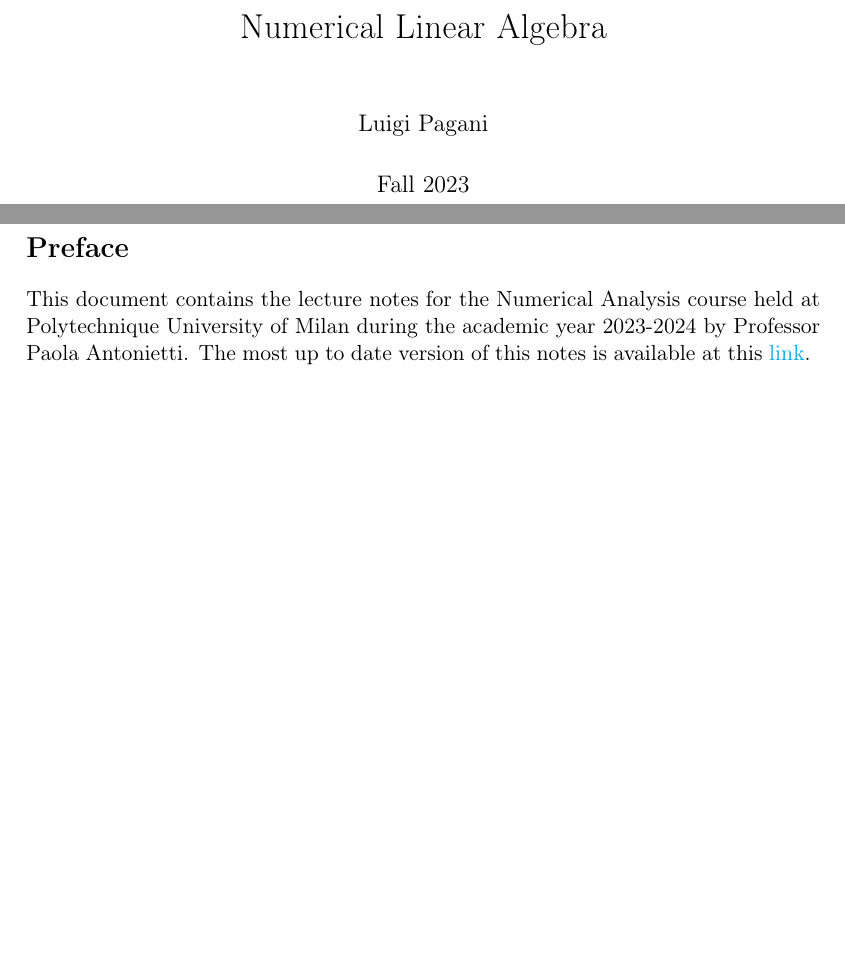
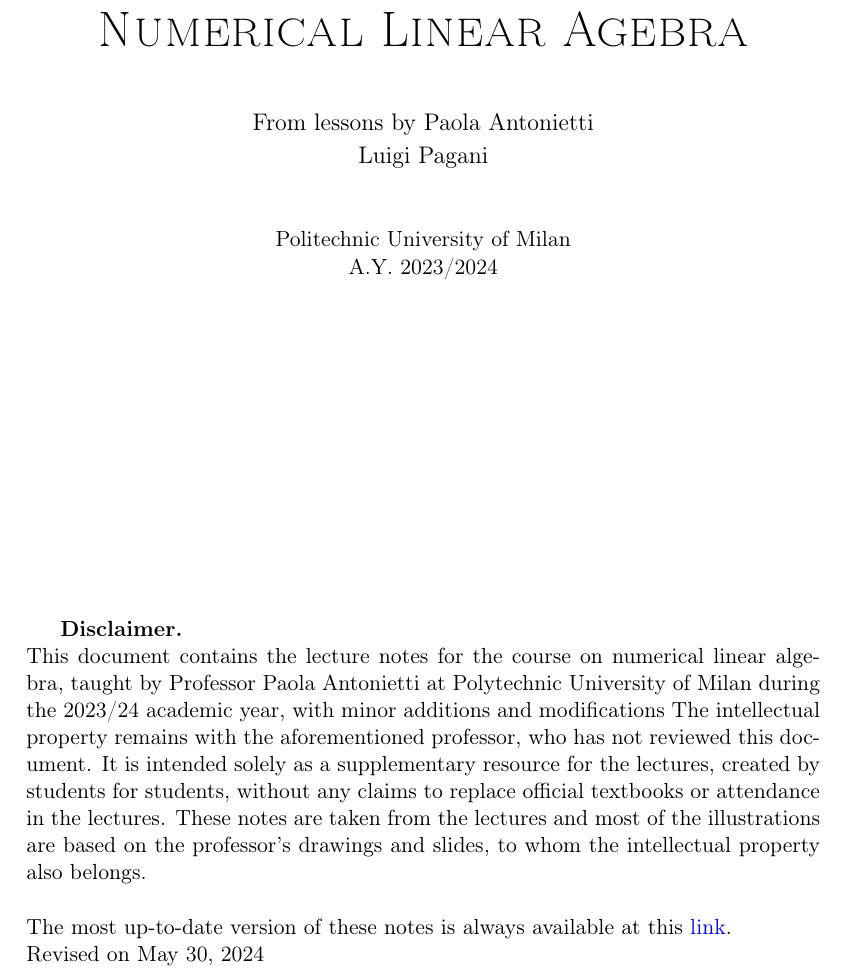
Before and after one commit to LuigiPagani/Numerical-Linear-Algebra, a LaTeX thesis (main.tex): two parts of pages 1 and 2 of 91 before the commit and part of page 1 of 91 after it, the two joined at a grey line, cut so that both start at the same text, the shorter picture padded with empty space. Compiled offline with pdfLaTeX.

Commit message:
Add files via upload

```diff
--- a/main.tex
+++ b/main.tex
@@ -24,19 +24,29 @@
 
 
 
-
-\title{Numerical Linear Algebra }
-
-\author{Luigi Pagani}
-\date{Fall 2023}
-
-
 \begin{document}
-\maketitle
+\begin{center}
+	{\Huge \textsc{Numerical Linear Agebra}}\\
+	\vspace*{1cm}
+	{\large From lessons by Paola Antonietti}\\
+	\vspace*{0.1cm}
+	{\large {Luigi Pagani}}\\
+	\vspace*{1cm}
+	Politechnic University of Milan\\
+	A.Y. 2023/2024
+\end{center}
+
+
+
+
 \vspace*{\fill}
-\section*{Preface}
-This document contains the lecture notes for the Numerical Analysis course held at Polytechnique University of Milan during the academic year 2023-2024 by Professor Paola Antonietti.
-The most up to date version of this notes is available at this \href{https://www.overleaf.com/read/wnkgdbzwhdtd}{link}.
+\textbf{Disclaimer.} \\
+This document contains the lecture notes for the course on numerical linear algebra, taught by Professor Paola Antonietti at Polytechnic University of Milan during the 2023/24 academic year, with minor additions and modifications
+The intellectual property remains with the aforementioned professor, who has not reviewed this document. It is intended solely as a supplementary resource for the lectures, created by students for students, without any claims to replace official textbooks or attendance in the lectures. These notes are taken from the lectures and most of the illustrations are based on the professor's drawings and slides, to whom the intellectual property also belongs. \\ \\
+The most up-to-date version of these notes is always available at this \href{https://www.overleaf.com/read/yqysrsbvccht#946a7e2}{\textcolor{blue}{link}}. \\
+Revised on \today \\
+
+
 \vspace*{\fill}
 
 \newpage
```
Also changed, not shown: Numerical_Linear_Algebra.pdf.
